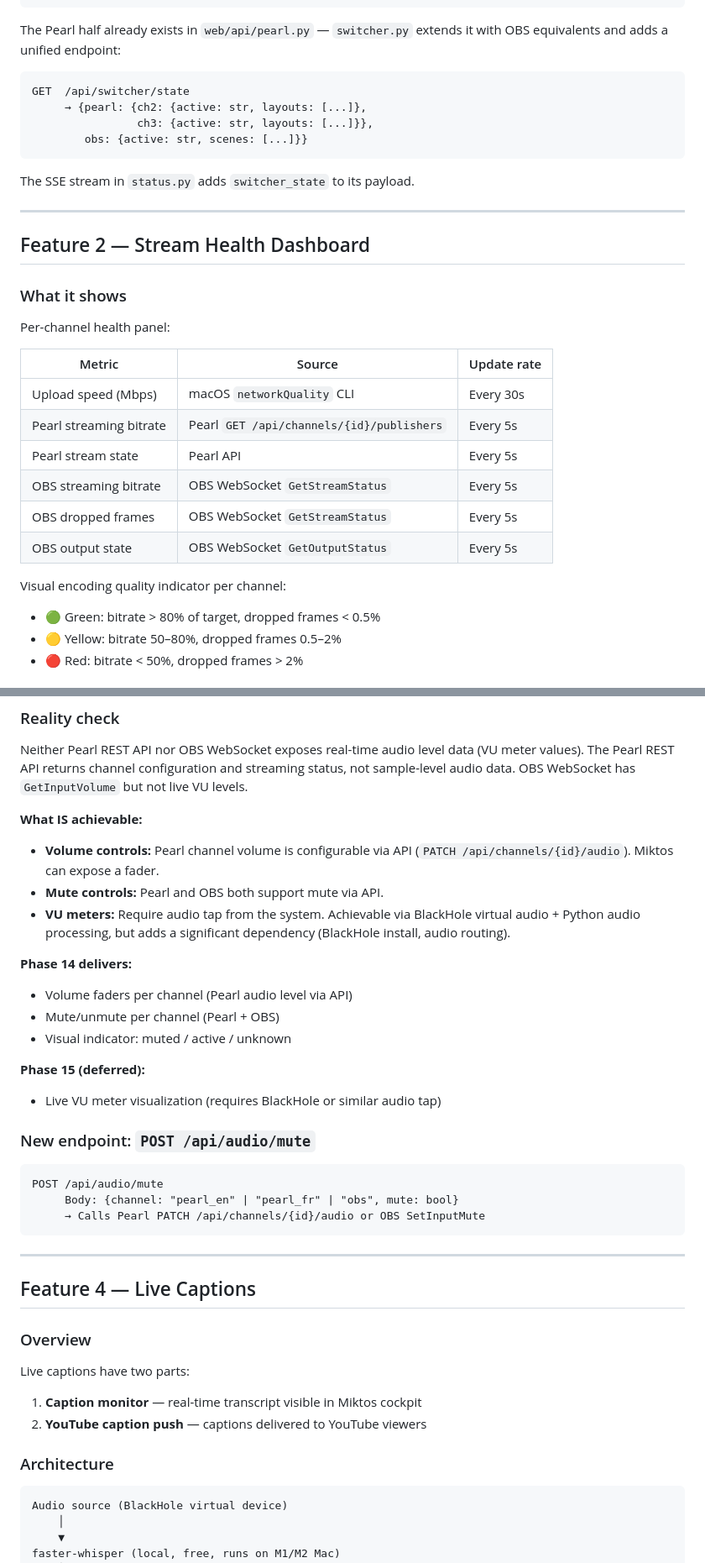
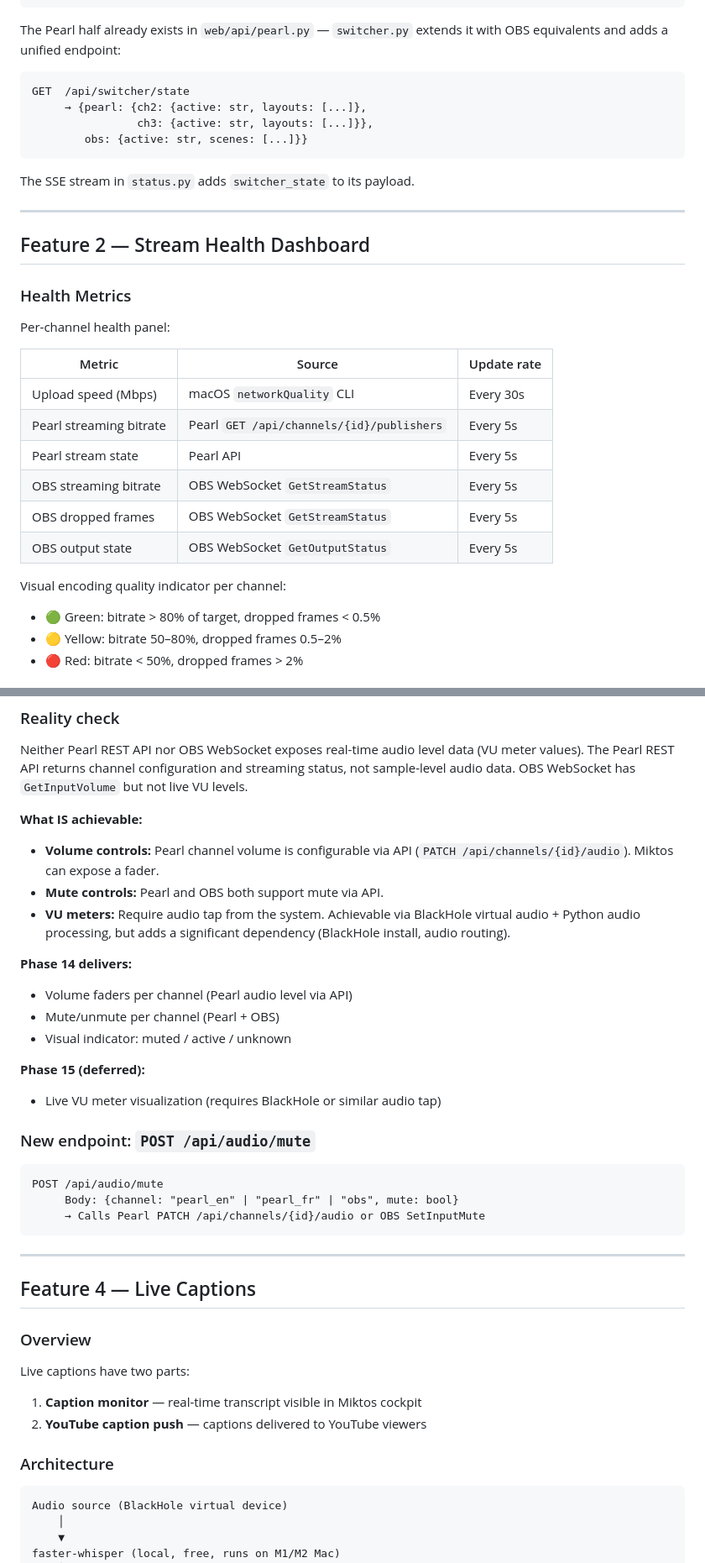
Before and after one commit to LegnaPetiteTour/Miktos-Agentic-System, a Markdown page: docs/PHASE14.md, 2 parts joined by grey strips. Shown at 84% size. Rendered like a GitHub page.

Commit message:
docs(phase-14): fix markdownlint errors in PHASE14.md

````diff
--- a/docs/PHASE14.md
+++ b/docs/PHASE14.md
@@ -58,7 +61,7 @@ channel (Pearl recorder 3). Each column shows:
 The Pearl half already exists in `web/api/pearl.py` — `switcher.py`
 extends it with OBS equivalents and adds a unified endpoint:
 
-```
+```text
 GET  /api/switcher/state
      → {pearl: {ch2: {active: str, layouts: [...]},
                 ch3: {active: str, layouts: [...]}},
@@ -71,12 +74,12 @@ The SSE stream in `status.py` adds `switcher_state` to its payload.
 
 ## Feature 2 — Stream Health Dashboard
 
-### What it shows
+### Health Metrics
 
 Per-channel health panel:
 
 | Metric | Source | Update rate |
-|---|---|---|
+| --- | --- | --- |
 | Upload speed (Mbps) | macOS `networkQuality` CLI | Every 30s |
 | Pearl streaming bitrate | Pearl `GET /api/channels/{id}/publishers` | Every 5s |
 | Pearl stream state | Pearl API | Every 5s |
@@ -85,6 +88,7 @@ Per-channel health panel:
 | OBS output state | OBS WebSocket `GetOutputStatus` | Every 5s |
 
 Visual encoding quality indicator per channel:
+
 - 🟢 Green: bitrate > 80% of target, dropped frames < 0.5%
 - 🟡 Yellow: bitrate 50–80%, dropped frames 0.5–2%
 - 🔴 Red: bitrate < 50%, dropped frames > 2%
@@ -122,6 +126,7 @@ configuration and streaming status, not sample-level audio data.
 OBS WebSocket has `GetInputVolume` but not live VU levels.
 
 **What IS achievable:**
+
 - **Volume controls:** Pearl channel volume is configurable via API
   (`PATCH /api/channels/{id}/audio`). Miktos can expose a fader.
 - **Mute controls:** Pearl and OBS both support mute via API.
@@ -130,16 +135,18 @@ OBS WebSocket has `GetInputVolume` but not live VU levels.
   but adds a significant dependency (BlackHole install, audio routing).
 
 **Phase 14 delivers:**
+
 - Volume faders per channel (Pearl audio level via API)
 - Mute/unmute per channel (Pearl + OBS)
 - Visual indicator: muted / active / unknown
 
 **Phase 15 (deferred):**
+
 - Live VU meter visualization (requires BlackHole or similar audio tap)
 
 ### New endpoint: `POST /api/audio/mute`
 
-```
+```text
 POST /api/audio/mute
      Body: {channel: "pearl_en" | "pearl_fr" | "obs", mute: bool}
      → Calls Pearl PATCH /api/channels/{id}/audio or OBS SetInputMute
@@ -152,12 +159,13 @@ POST /api/audio/mute
 ### Overview
 
 Live captions have two parts:
+
 1. **Caption monitor** — real-time transcript visible in Miktos cockpit
 2. **YouTube caption push** — captions delivered to YouTube viewers
 
 ### Architecture
 
-```
+```text
 Audio source (BlackHole virtual device)
     │
     ▼
````
Also changed, not shown: other parts of docs/PHASE14.md (+12 -5 lines).
